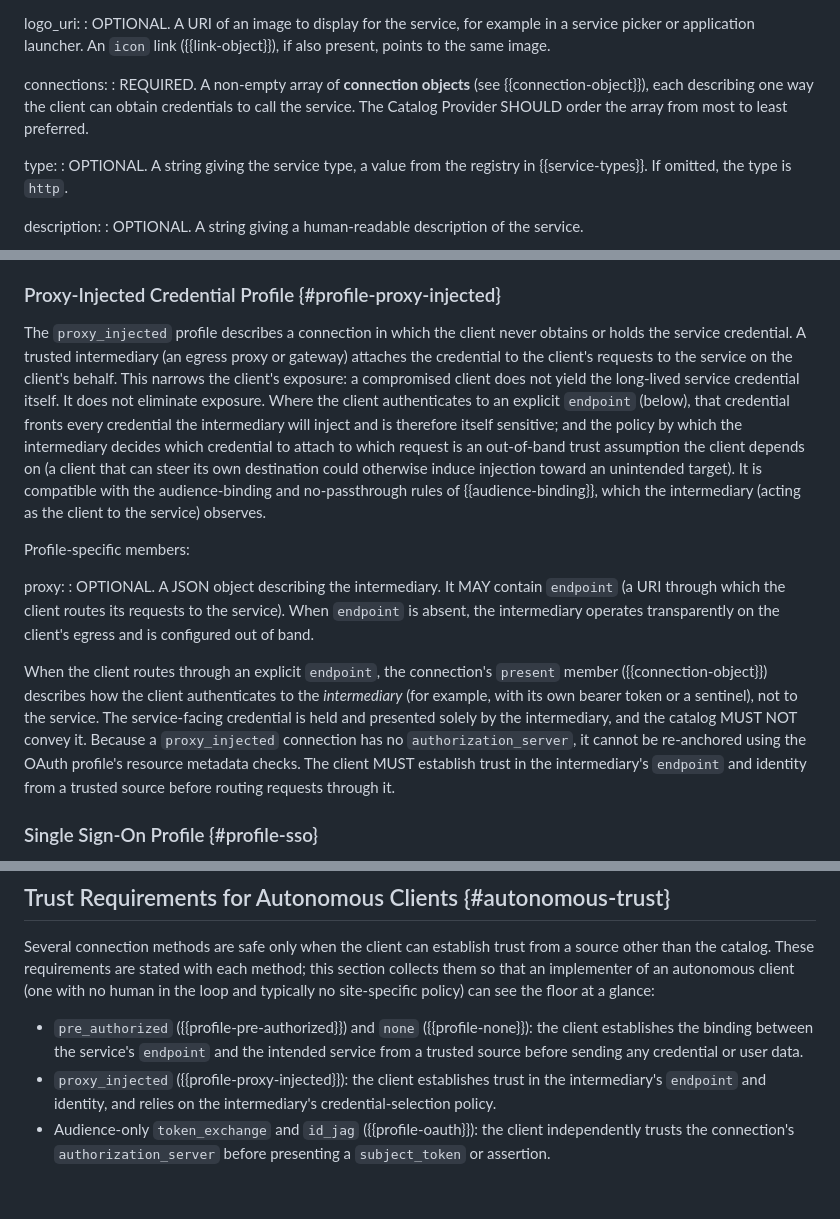
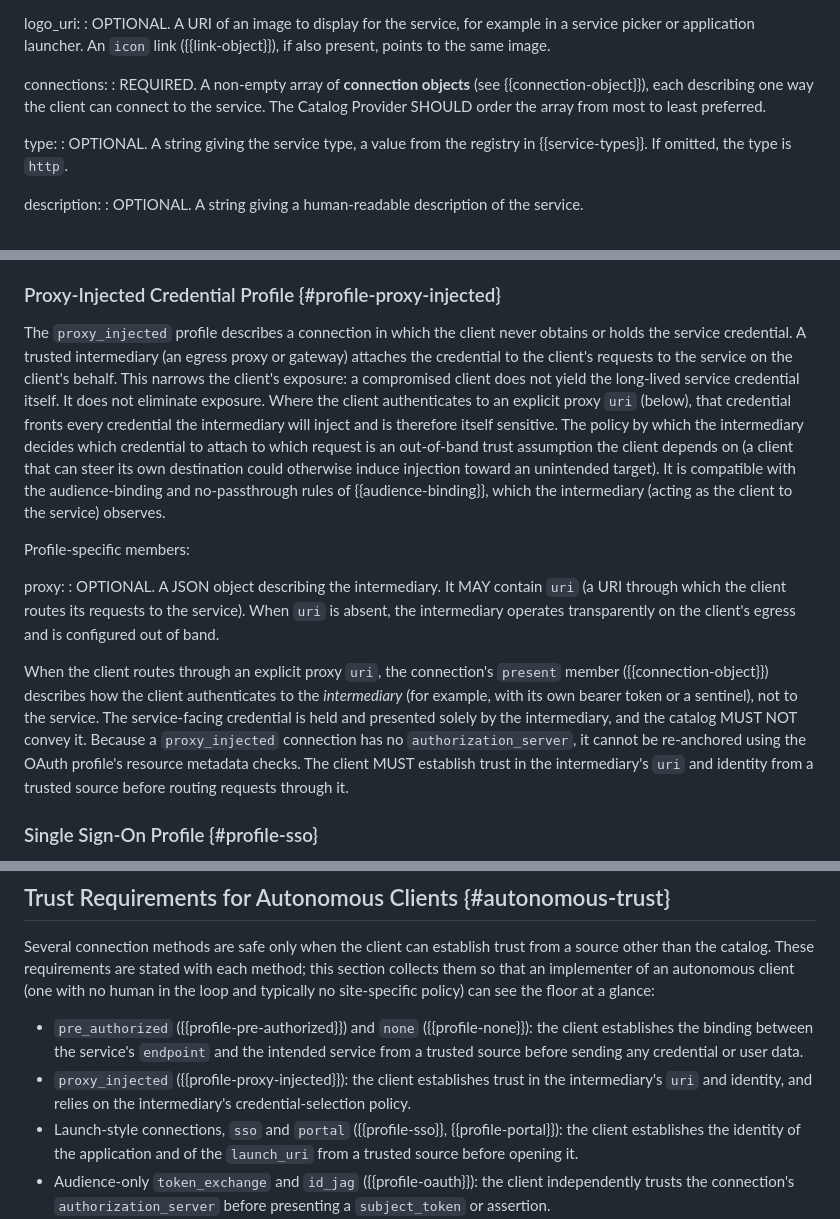
Before and after one commit to mcguinness/draft-mcguinness-service-catalog, a Markdown page: draft-mcguinness-svc-connectivity-disco.md, 3 parts joined by grey strips. Rendered like a GitHub page; blank space fills up the shorter version.

Commit message:
Propagate launch-style access through credential-centric text
- Connecting procedure: add a launch-style branch so sso/portal skip the
  credential steps and open launch_uri after the trust gate.
- connections member: describe connecting rather than obtaining credentials.
- Autonomous-client trust list: add launch-style (sso/portal) so the
  at-a-glance floor is complete.
- Rename the proxy object's endpoint member to uri, avoiding overload with
  the service endpoint; fix a stray semicolon in that paragraph.

```diff
--- a/draft-mcguinness-svc-connectivity-disco.md
+++ b/draft-mcguinness-svc-connectivity-disco.md
@@ -448,7 +448,7 @@ logo_uri:
 : OPTIONAL. A URI of an image to display for the service, for example in a service picker or application launcher. An `icon` link ({{link-object}}), if also present, points to the same image.
 
 connections:
-: REQUIRED. A non-empty array of **connection objects** (see {{connection-object}}), each describing one way the client can obtain credentials to call the service. The Catalog Provider SHOULD order the array from most to least preferred.
+: REQUIRED. A non-empty array of **connection objects** (see {{connection-object}}), each describing one way the client can connect to the service. The Catalog Provider SHOULD order the array from most to least preferred.
 
 type:
 : OPTIONAL. A string giving the service type, a value from the registry in {{service-types}}. If omitted, the type is `http`.
@@ -698,14 +698,14 @@ Before presenting a pre-provisioned credential to a service's `endpoint`, the cl
 
 ### Proxy-Injected Credential Profile {#profile-proxy-injected}
 
-The `proxy_injected` profile describes a connection in which the client never obtains or holds the service credential. A trusted intermediary (an egress proxy or gateway) attaches the credential to the client's requests to the service on the client's behalf. This narrows the client's exposure: a compromised client does not yield the long-lived service credential itself. It does not eliminate exposure. Where the client authenticates to an explicit `endpoint` (below), that credential fronts every credential the intermediary will inject and is therefore itself sensitive; and the policy by which the intermediary decides which credential to attach to which request is an out-of-band trust assumption the client depends on (a client that can steer its own destination could otherwise induce injection toward an unintended target). It is compatible with the audience-binding and no-passthrough rules of {{audience-binding}}, which the intermediary (acting as the client to the service) observes.
+The `proxy_injected` profile describes a connection in which the client never obtains or holds the service credential. A trusted intermediary (an egress proxy or gateway) attaches the credential to the client's requests to the service on the client's behalf. This narrows the client's exposure: a compromised client does not yield the long-lived service credential itself. It does not eliminate exposure. Where the client authenticates to an explicit proxy `uri` (below), that credential fronts every credential the intermediary will inject and is therefore itself sensitive. The policy by which the intermediary decides which credential to attach to which request is an out-of-band trust assumption the client depends on (a client that can steer its own destination could otherwise induce injection toward an unintended target). It is compatible with the audience-binding and no-passthrough rules of {{audience-binding}}, which the intermediary (acting as the client to the service) observes.
 
 Profile-specific members:
 
 proxy:
-: OPTIONAL. A JSON object describing the intermediary. It MAY contain `endpoint` (a URI through which the client routes its requests to the service). When `endpoint` is absent, the intermediary operates transparently on the client's egress and is configured out of band.
+: OPTIONAL. A JSON object describing the intermediary. It MAY contain `uri` (a URI through which the client routes its requests to the service). When `uri` is absent, the intermediary operates transparently on the client's egress and is configured out of band.
 
-When the client routes through an explicit `endpoint`, the connection's `present` member ({{connection-object}}) describes how the client authenticates to the *intermediary* (for example, with its own bearer token or a sentinel), not to the service. The service-facing credential is held and presented solely by the intermediary, and the catalog MUST NOT convey it. Because a `proxy_injected` connection has no `authorization_server`, it cannot be re-anchored using the OAuth profile's resource metadata checks. The client MUST establish trust in the intermediary's `endpoint` and identity from a trusted source before routing requests through it.
+When the client routes through an explicit proxy `uri`, the connection's `present` member ({{connection-object}}) describes how the client authenticates to the *intermediary* (for example, with its own bearer token or a sentinel), not to the service. The service-facing credential is held and presented solely by the intermediary, and the catalog MUST NOT convey it. Because a `proxy_injected` connection has no `authorization_server`, it cannot be re-anchored using the OAuth profile's resource metadata checks. The client MUST establish trust in the intermediary's `uri` and identity from a trusted source before routing requests through it.
 
 ### Single Sign-On Profile {#profile-sso}
 
@@ -1081,7 +1083,8 @@ A client trusts the Catalog Provider to enumerate services, endpoints, and conne
 Several connection methods are safe only when the client can establish trust from a source other than the catalog. These requirements are stated with each method; this section collects them so that an implementer of an autonomous client (one with no human in the loop and typically no site-specific policy) can see the floor at a glance:
 
 * `pre_authorized` ({{profile-pre-authorized}}) and `none` ({{profile-none}}): the client establishes the binding between the service's `endpoint` and the intended service from a trusted source before sending any credential or user data.
-* `proxy_injected` ({{profile-proxy-injected}}): the client establishes trust in the intermediary's `endpoint` and identity, and relies on the intermediary's credential-selection policy.
+* `proxy_injected` ({{profile-proxy-injected}}): the client establishes trust in the intermediary's `uri` and identity, and relies on the intermediary's credential-selection policy.
+* Launch-style connections, `sso` and `portal` ({{profile-sso}}, {{profile-portal}}): the client establishes the identity of the application and of the `launch_uri` from a trusted source before opening it.
 * Audience-only `token_exchange` and `id_jag` ({{profile-oauth}}): the client independently trusts the connection's `authorization_server` before presenting a `subject_token` or assertion.
 * Dynamic client registration ({{confused-deputy}}): the client gates registration on a trust policy.
 * Any connection whose relationship the client cannot independently corroborate ({{profile-oauth}}): the client independently confirms the resource, regardless of `status`. Catalog-asserted `connected` does not by itself corroborate a relationship.
```
Also changed, not shown: other parts of draft-mcguinness-svc-connectivity-disco.md (+3 -0 lines).
